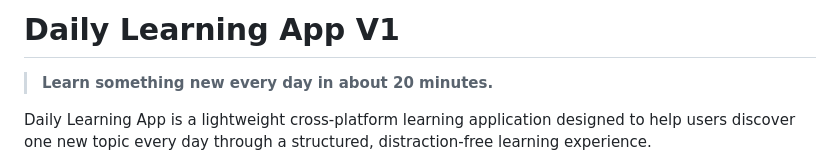
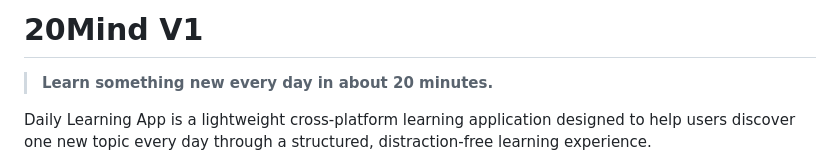
Before and after one commit to abarhammalik/20Mind, a Markdown page: README.md, the part around the change. Rendered like a GitHub page.

```diff
--- a/README.md
+++ b/README.md
@@ -1,4 +1,4 @@
-# Daily Learning App V1
+# 20Mind V1
 
 > **Learn something new every day in about 20 minutes.**
 
```
